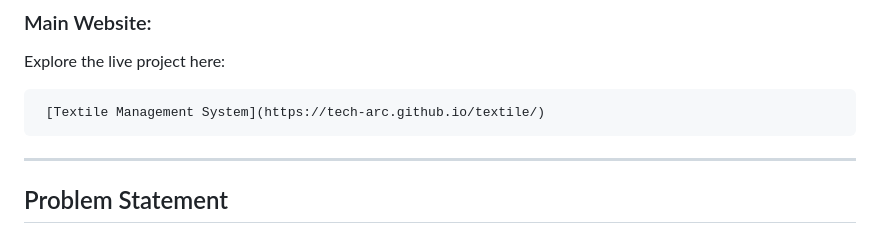
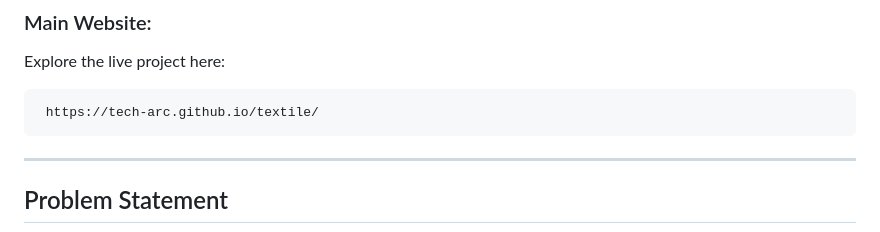
Before and after one commit to scr-00/textile, a Markdown page: README.md, the part around the change. GitHub-like rendering.

````diff
--- a/README.md
+++ b/README.md
@@ -5,7 +5,7 @@ Welcome to the **Textile Management System**! This project provides a platform f
 ### Main Website:
 Explore the live project here:
 ```bash
- [Textile Management System](https://tech-arc.github.io/textile/)
+ https://tech-arc.github.io/textile/
 ```
 ---
 
````
